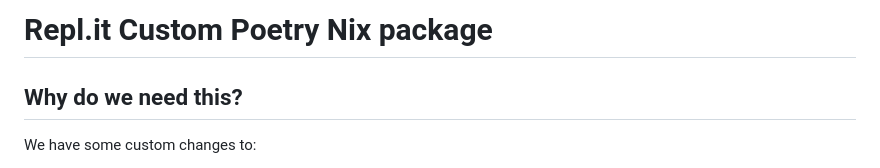
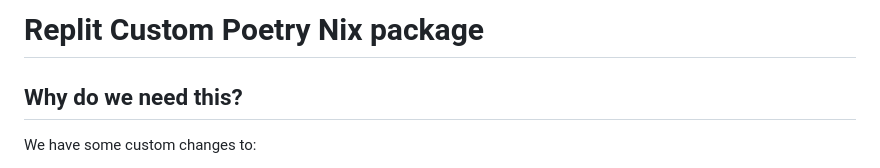
Before and after one commit to replit/nixmodules, a Markdown page: pkgs/poetry/README.md, the part around the change. Drawn GitHub-style.

```diff
--- a/pkgs/poetry/README.md
+++ b/pkgs/poetry/README.md
@@ -1,4 +1,4 @@
-# Repl.it Custom Poetry Nix package
+# Replit Custom Poetry Nix package
 
 ## Why do we need this?
 
```
Also changed, not shown: README.md (+2 -2 lines).
